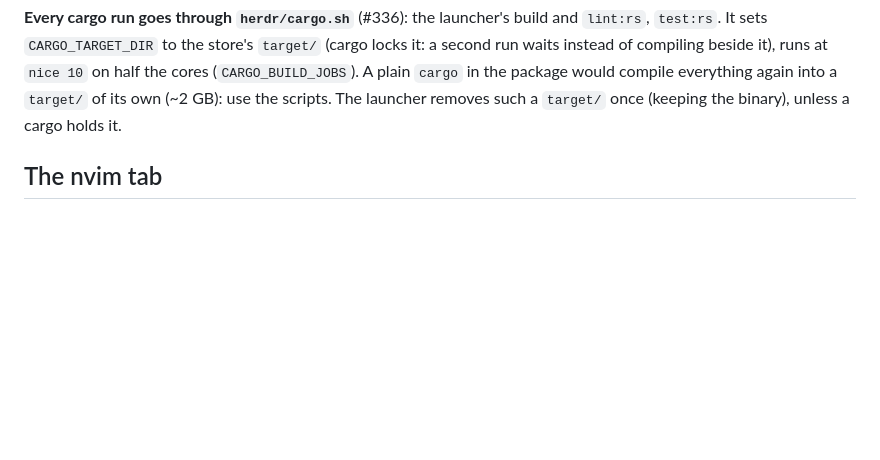
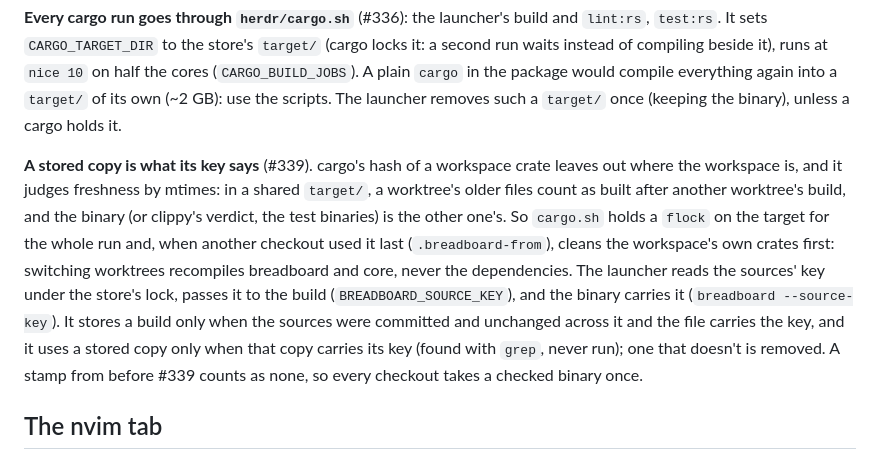
Before and after one commit to monocircuit/breadboard, a Markdown page: README.md, the part around the change. GitHub-like rendering; blank space fills up the shorter version.

Commit message:
docs(breadboard): how the store keeps its copies true to their keys
Refs #339

Co-Authored-By: Claude Opus 5.5 (1M context) <noreply@anthropic.com>

```diff
--- a/README.md
+++ b/README.md
@@ -63,6 +63,21 @@ it), runs at `nice 10` on half the cores (`CARGO_BUILD_JOBS`). A plain
 `cargo` in the package would compile everything again into a `target/` of
 its own (~2 GB): use the scripts. The launcher removes such a `target/` once
 (keeping the binary), unless a cargo holds it.
+
+**A stored copy is what its key says** (#339). cargo's hash of a workspace
+crate leaves out where the workspace is, and it judges freshness by mtimes:
+in a shared `target/`, a worktree's older files count as built after another
+worktree's build, and the binary (or clippy's verdict, the test binaries) is
+the other one's. So `cargo.sh` holds a `flock` on the target for the whole
+run and, when another checkout used it last (`.breadboard-from`), cleans the
+workspace's own crates first: switching worktrees recompiles breadboard and
+core, never the dependencies. The launcher reads the sources' key under the
+store's lock, passes it to the build (`BREADBOARD_SOURCE_KEY`), and the
+binary carries it (`breadboard --source-key`). It stores a build only when
+the sources were committed and unchanged across it and the file carries the
+key, and it uses a stored copy only when that copy carries its key (found with
+`grep`, never run); one that doesn't is removed. A stamp from before #339
+counts as none, so every checkout takes a checked binary once.
 
 ## The nvim tab
 
```
